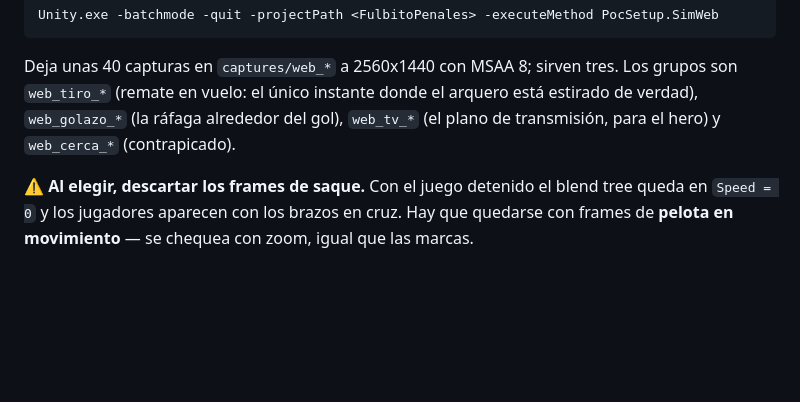
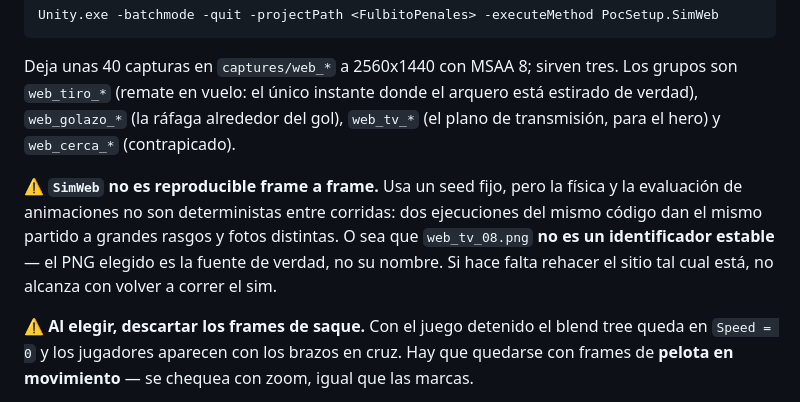
Before and after one commit to rodrigoestrellac/fulbito-game-website, a Markdown page: README.md, the part around the change. Rendered like a GitHub page; blank space fills up the shorter version.

Commit message:
README: SimWeb no es reproducible frame a frame
Usa seed fijo pero la fisica y la evaluacion de animaciones no son deterministas
entre corridas. Comprobado: dos ejecuciones del mismo codigo dieron el mismo
partido a grandes rasgos y fotos distintas. El PNG elegido es la fuente de
verdad, no el nombre del archivo.

Co-Authored-By: Claude Opus 5 <noreply@anthropic.com>
Claude-Session: https://claude.ai/code/session_01EJqH88L1bWsyEH2keDAr7k

```diff
--- a/README.md
+++ b/README.md
@@ -123,6 +123,13 @@ grupos son `web_tiro_*` (remate en vuelo: el único instante donde el arquero es
 estirado de verdad), `web_golazo_*` (la ráfaga alrededor del gol), `web_tv_*` (el plano
 de transmisión, para el hero) y `web_cerca_*` (contrapicado).
 
+⚠️ **`SimWeb` no es reproducible frame a frame.** Usa un seed fijo, pero la física
+y la evaluación de animaciones no son deterministas entre corridas: dos ejecuciones
+del mismo código dan el mismo partido a grandes rasgos y fotos distintas. O sea que
+`web_tv_08.png` **no es un identificador estable** — el PNG elegido es la fuente de
+verdad, no su nombre. Si hace falta rehacer el sitio tal cual está, no alcanza con
+volver a correr el sim.
+
 ⚠️ **Al elegir, descartar los frames de saque.** Con el juego detenido el blend tree
 queda en `Speed = 0` y los jugadores aparecen con los brazos en cruz. Hay que quedarse
 con frames de **pelota en movimiento** — se chequea con zoom, igual que las marcas.
```
